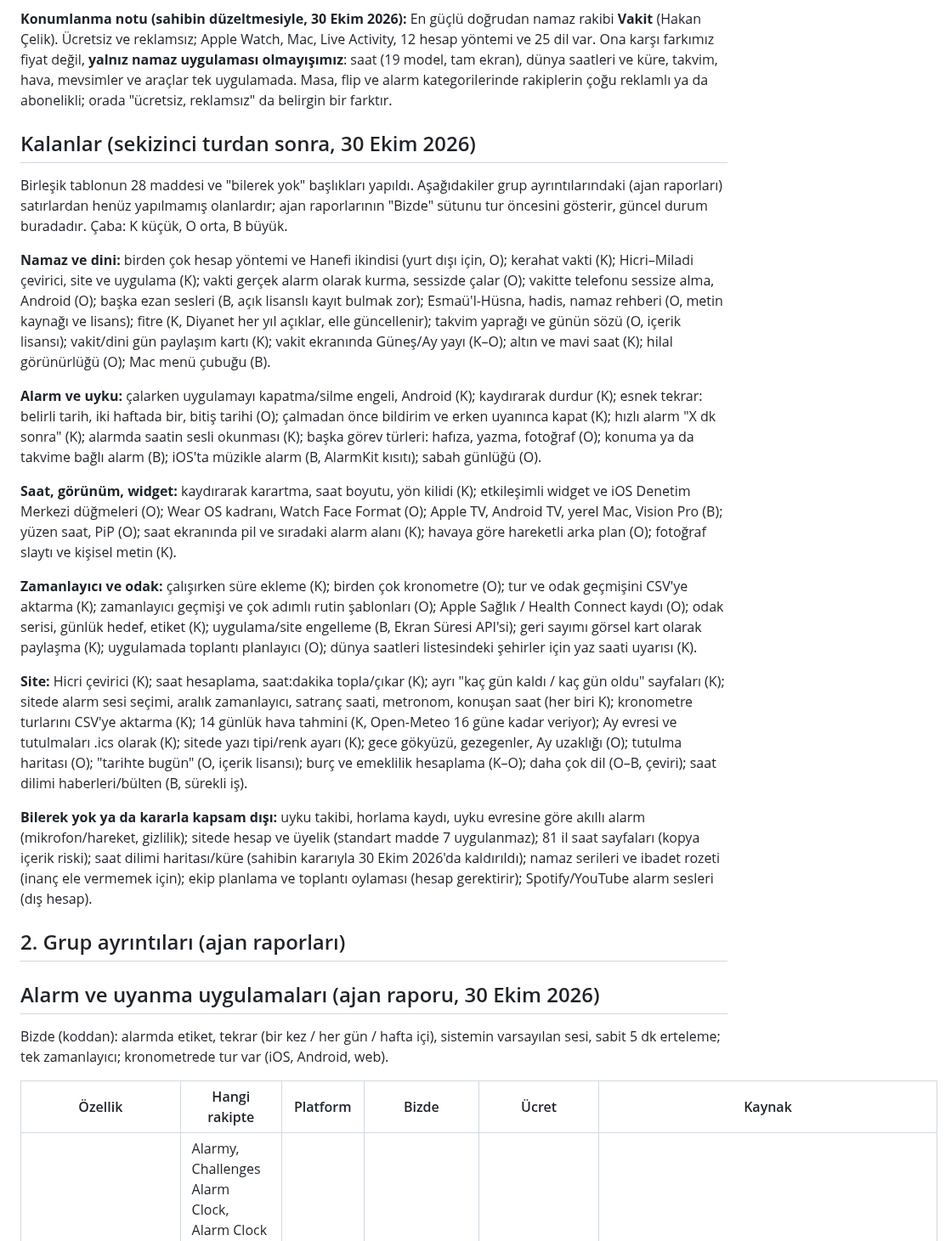
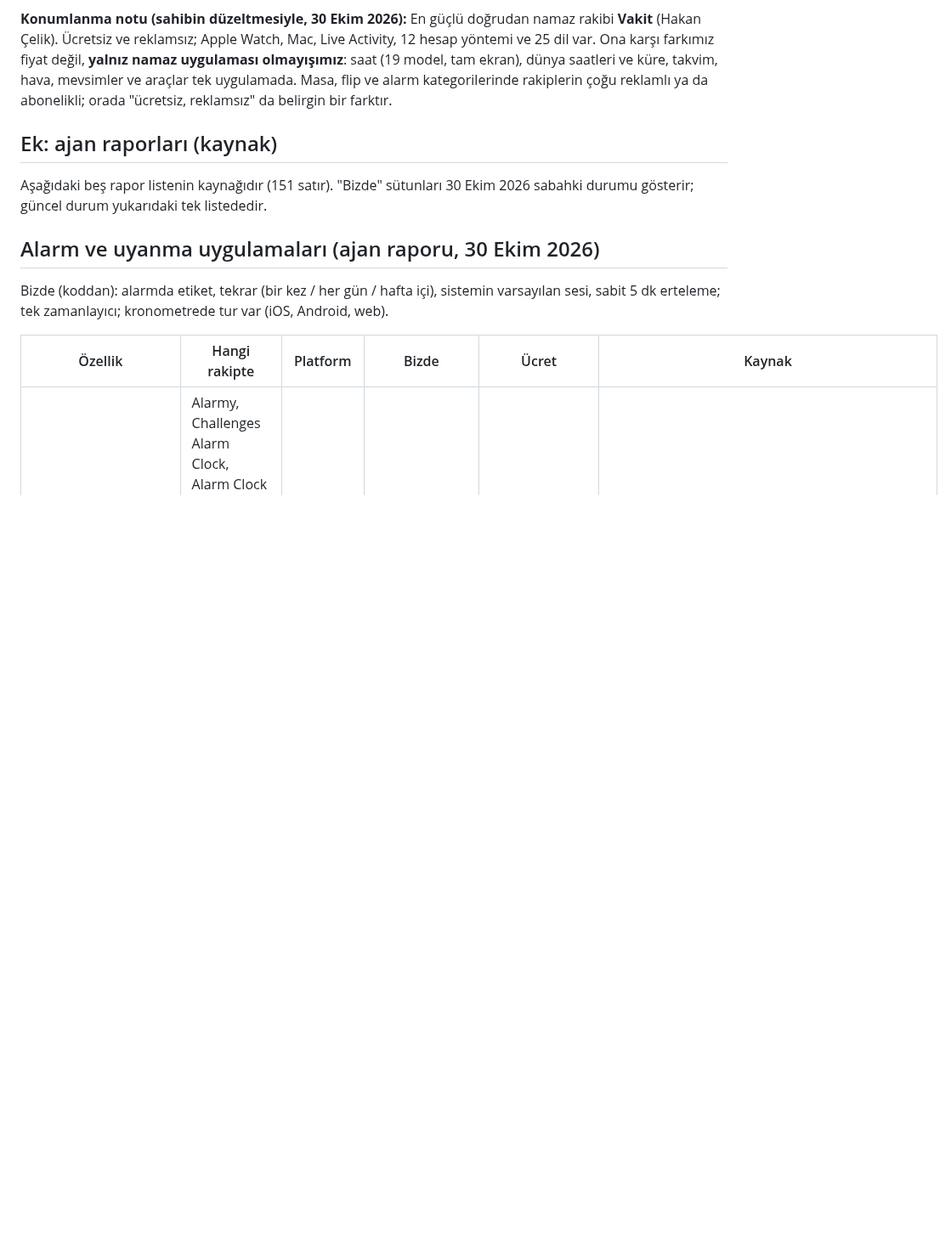
Before and after one commit to bugrabilim/datetimehour, a Markdown page: docs/rakip-analizi-2026-10.md, the part around one of its changes. Shown at 85% size. Rendered like a GitHub page; blank space fills up the shorter version.

```diff
--- a/docs/rakip-analizi-2026-10.md
+++ b/docs/rakip-analizi-2026-10.md
@@ -59,23 +132,9 @@ Sahibin isteği (30 Ekim 2026): rakip uygulama ve sitelerde olup Saat Tarih'te o
 
 **Konumlanma notu (sahibin düzeltmesiyle, 30 Ekim 2026):** En güçlü doğrudan namaz rakibi **Vakit** (Hakan Çelik). Ücretsiz ve reklamsız; Apple Watch, Mac, Live Activity, 12 hesap yöntemi ve 25 dil var. Ona karşı farkımız fiyat değil, **yalnız namaz uygulaması olmayışımız**: saat (19 model, tam ekran), dünya saatleri ve küre, takvim, hava, mevsimler ve araçlar tek uygulamada. Masa, flip ve alarm kategorilerinde rakiplerin çoğu reklamlı ya da abonelikli; orada "ücretsiz, reklamsız" da belirgin bir farktır.
 
-## Kalanlar (sekizinci turdan sonra, 30 Ekim 2026)
+## Ek: ajan raporları (kaynak)
 
-Birleşik tablonun 28 maddesi ve "bilerek yok" başlıkları yapıldı. Aşağıdakiler grup ayrıntılarındaki (ajan raporları) satırlardan henüz yapılmamış olanlardır; ajan raporlarının "Bizde" sütunu tur öncesini gösterir, güncel durum buradadır. Çaba: K küçük, O orta, B büyük.
-
-**Namaz ve dini:** birden çok hesap yöntemi ve Hanefi ikindisi (yurt dışı için, O); kerahat vakti (K); Hicri–Miladi çevirici, site ve uygulama (K); vakti gerçek alarm olarak kurma, sessizde çalar (O); vakitte telefonu sessize alma, Android (O); başka ezan sesleri (B, açık lisanslı kayıt bulmak zor); Esmaü'l-Hüsna, hadis, namaz rehberi (O, metin kaynağı ve lisans); fitre (K, Diyanet her yıl açıklar, elle güncellenir); takvim yaprağı ve günün sözü (O, içerik lisansı); vakit/dini gün paylaşım kartı (K); vakit ekranında Güneş/Ay yayı (K–O); altın ve mavi saat (K); hilal görünürlüğü (O); Mac menü çubuğu (B).
-
-**Alarm ve uyku:** çalarken uygulamayı kapatma/silme engeli, Android (K); kaydırarak durdur (K); esnek tekrar: belirli tarih, iki haftada bir, bitiş tarihi (O); çalmadan önce bildirim ve erken uyanınca kapat (K); hızlı alarm "X dk sonra" (K); alarmda saatin sesli okunması (K); başka görev türleri: hafıza, yazma, fotoğraf (O); konuma ya da takvime bağlı alarm (B); iOS'ta müzikle alarm (B, AlarmKit kısıtı); sabah günlüğü (O).
-
-**Saat, görünüm, widget:** kaydırarak karartma, saat boyutu, yön kilidi (K); etkileşimli widget ve iOS Denetim Merkezi düğmeleri (O); Wear OS kadranı, Watch Face Format (O); Apple TV, Android TV, yerel Mac, Vision Pro (B); yüzen saat, PiP (O); saat ekranında pil ve sıradaki alarm alanı (K); havaya göre hareketli arka plan (O); fotoğraf slaytı ve kişisel metin (K).
-
-**Zamanlayıcı ve odak:** çalışırken süre ekleme (K); birden çok kronometre (O); tur ve odak geçmişini CSV'ye aktarma (K); zamanlayıcı geçmişi ve çok adımlı rutin şablonları (O); Apple Sağlık / Health Connect kaydı (O); odak serisi, günlük hedef, etiket (K); uygulama/site engelleme (B, Ekran Süresi API'si); geri sayımı görsel kart olarak paylaşma (K); uygulamada toplantı planlayıcı (O); dünya saatleri listesindeki şehirler için yaz saati uyarısı (K).
-
-**Site:** Hicri çevirici (K); saat hesaplama, saat:dakika topla/çıkar (K); ayrı "kaç gün kaldı / kaç gün oldu" sayfaları (K); sitede alarm sesi seçimi, aralık zamanlayıcı, satranç saati, metronom, konuşan saat (her biri K); kronometre turlarını CSV'ye aktarma (K); 14 günlük hava tahmini (K, Open-Meteo 16 güne kadar veriyor); Ay evresi ve tutulmaları .ics olarak (K); sitede yazı tipi/renk ayarı (K); gece gökyüzü, gezegenler, Ay uzaklığı (O); tutulma haritası (O); "tarihte bugün" (O, içerik lisansı); burç ve emeklilik hesaplama (K–O); daha çok dil (O–B, çeviri); saat dilimi haberleri/bülten (B, sürekli iş).
-
-**Bilerek yok ya da kararla kapsam dışı:** uyku takibi, horlama kaydı, uyku evresine göre akıllı alarm (mikrofon/hareket, gizlilik); sitede hesap ve üyelik (standart madde 7 uygulanmaz); 81 il saat sayfaları (kopya içerik riski); saat dilimi haritası/küre (sahibin kararıyla 30 Ekim 2026'da kaldırıldı); namaz serileri ve ibadet rozeti (inanç ele vermemek için); ekip planlama ve toplantı oylaması (hesap gerektirir); Spotify/YouTube alarm sesleri (dış hesap).
-
-## 2. Grup ayrıntıları (ajan raporları)
+Aşağıdaki beş rapor listenin kaynağıdır (151 satır). "Bizde" sütunları 30 Ekim 2026 sabahki durumu gösterir; güncel durum yukarıdaki tek listededir.
 
 ## Alarm ve uyanma uygulamaları (ajan raporu, 30 Ekim 2026)
 Bizde (koddan): alarmda etiket, tekrar (bir kez / her gün / hafta içi), sistemin varsayılan sesi, sabit 5 dk erteleme; tek zamanlayıcı; kronometrede tur var (iOS, Android, web).
```
Also changed, not shown: other parts of docs/rakip-analizi-2026-10.md (+111 -38 lines), CLAUDE.md (+1 -1 lines).
